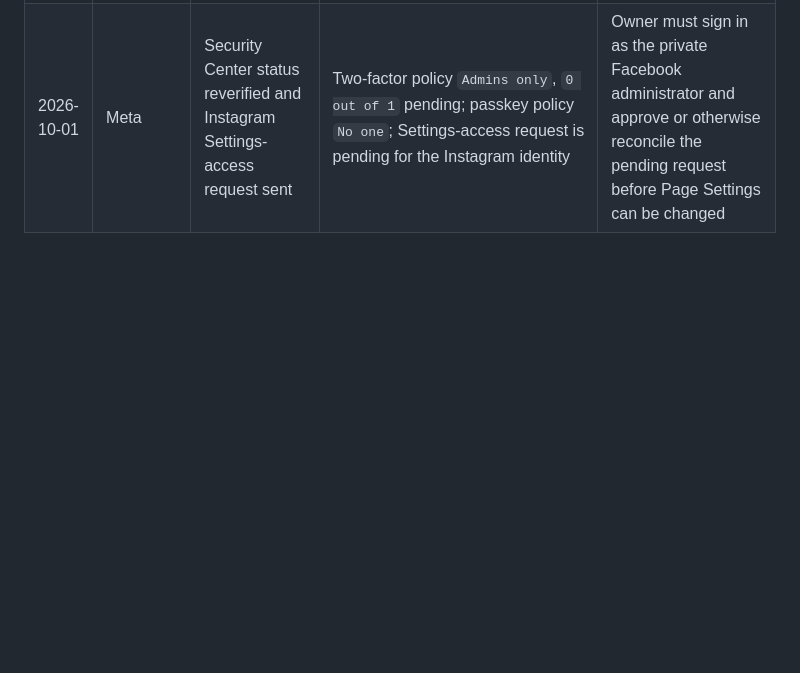
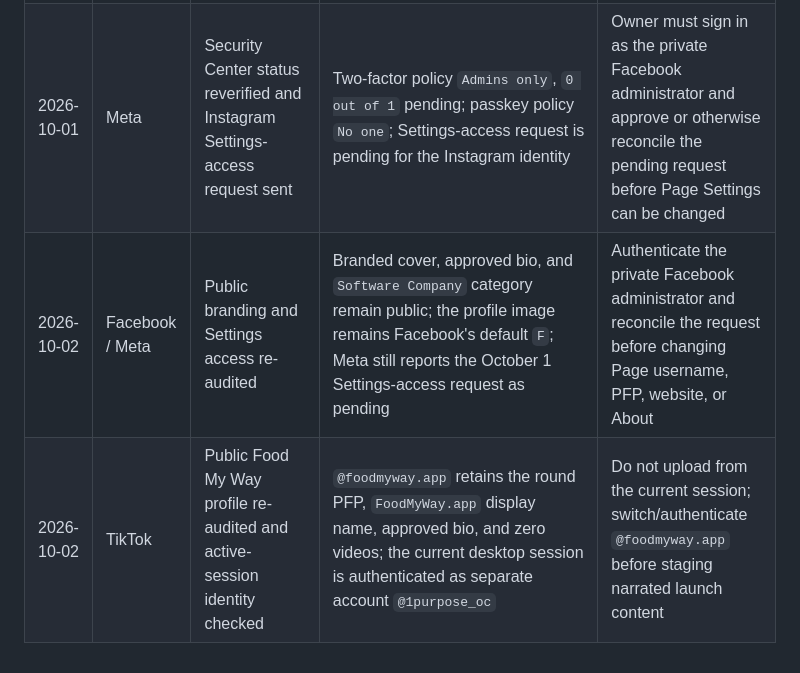
Before and after one commit to smarmytank-ui/Pickyeater, a Markdown page: SOCIAL_ACCOUNT_REGISTRY.md, the part around the change. Drawn GitHub-style; blank space fills up the shorter version.

Commit message:
docs: refresh launch account audit

```diff
--- a/SOCIAL_ACCOUNT_REGISTRY.md
+++ b/SOCIAL_ACCOUNT_REGISTRY.md
@@ -97,3 +97,5 @@ Record account creation date, exact account ID, linked assets, verification stat
 | 2026-09-30 | Instagram | Public visitor-view branding and privacy audit passed | `@foodmywayapp`; `Food My Way app`; round PFP; approved bio; clickable Survival Kit link; 0 posts; no personal name visible | Replace the held silent draft with the approved narrated master and obtain final Share approval |
 | 2026-09-30 | TikTok | Public visitor-view branding and privacy audit passed with one link gap | `@foodmyway.app`; `FoodMyWay.app`; round PFP; approved bio; 0 videos; no personal name visible; no clickable website link visible | Audit/add website on mobile, complete timed display-name/handle changes, replace the held silent draft, and obtain final Post approval |
 | 2026-10-01 | Meta | Security Center status reverified and Instagram Settings-access request sent | Two-factor policy `Admins only`, `0 out of 1` pending; passkey policy `No one`; Settings-access request is pending for the Instagram identity | Owner must sign in as the private Facebook administrator and approve or otherwise reconcile the pending request before Page Settings can be changed |
+| 2026-10-02 | Facebook / Meta | Public branding and Settings access re-audited | Branded cover, approved bio, and `Software Company` category remain public; the profile image remains Facebook's default `F`; Meta still reports the October 1 Settings-access request as pending | Authenticate the private Facebook administrator and reconcile the request before changing Page username, PFP, website, or About |
+| 2026-10-02 | TikTok | Public Food My Way profile re-audited and active-session identity checked | `@foodmyway.app` retains the round PFP, `FoodMyWay.app` display name, approved bio, and zero videos; the current desktop session is authenticated as separate account `@1purpose_oc` | Do not upload from the current session; switch/authenticate `@foodmyway.app` before staging narrated launch content |
```
Also changed, not shown: ACCOUNT_OWNERSHIP_REGISTRY.md (+5 -5 lines), SOCIAL_LAUNCH_READINESS.md (+5 -1 lines).
